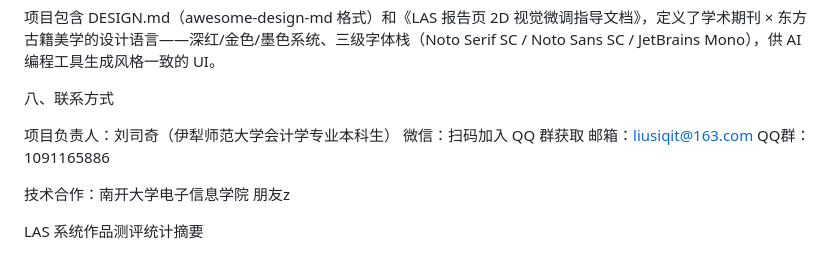
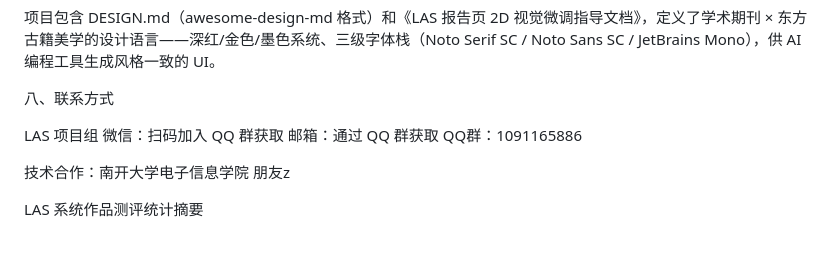
Before and after one commit to fesfvd/LAS-5.2.3, a Markdown page: docs/project-overview.md, the part around the change. Rendered like a GitHub page.

```diff
--- a/docs/project-overview.md
+++ b/docs/project-overview.md
@@ -93,9 +93,9 @@ LAS（Literary Analysis System）是一套基于大语言模型的十六维文
 
 八、联系方式
 
-项目负责人：刘司奇（伊犁师范大学会计学专业本科生）
+LAS 项目组
 微信：扫码加入 QQ 群获取
-邮箱：liusiqit@163.com
+邮箱：通过 QQ 群获取
 QQ群：1091165886
 
 技术合作：南开大学电子信息学院 朋友z
```
Also changed, not shown: docs/recruitment.md (+2 -3 lines).
